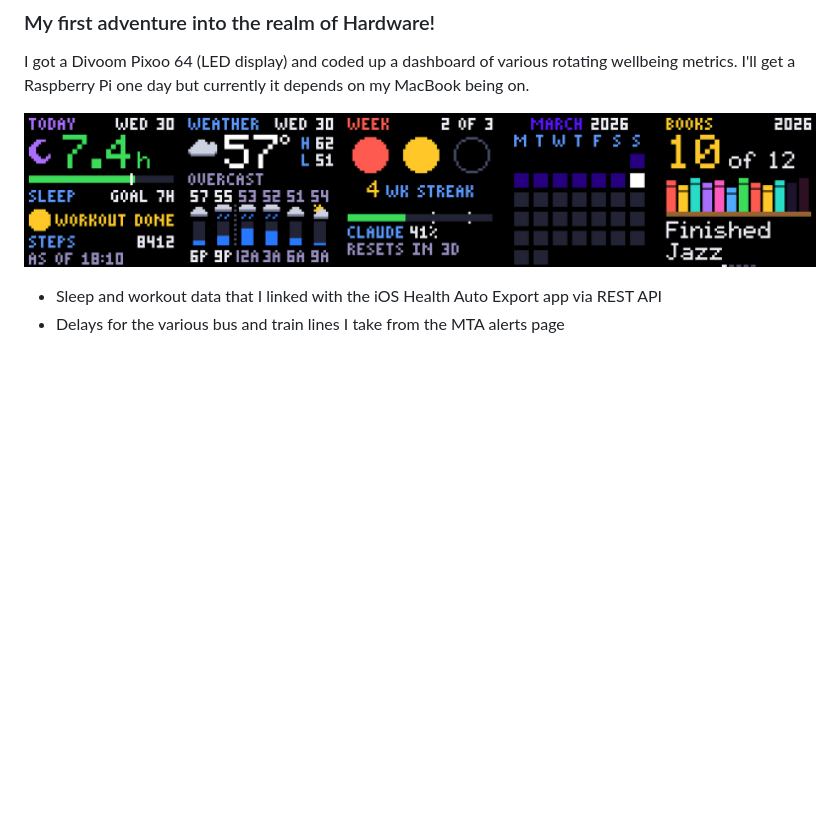
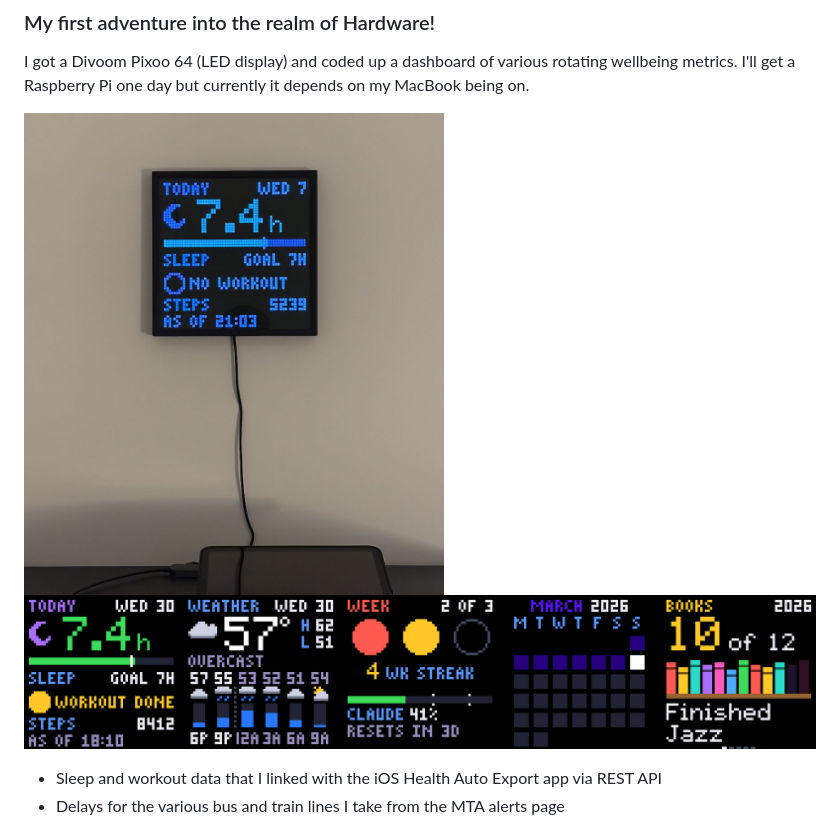
Before and after one commit to hellomaxlee/life-dashboard, a Markdown page: README.md, the part around the change. Rendered like a GitHub page; pictures changed too: docs/images/panel-photo.jpg (added); blank space fills up the shorter version.

Commit message:
README: panel photo as the hero image
Co-Authored-By: Claude Fable 5.1 <noreply@anthropic.com>
Claude-Session: https://claude.ai/code/session_01SMQbQAQgZJjYKjy2c6dot9

```diff
--- a/README.md
+++ b/README.md
@@ -4,6 +4,8 @@
 
 I got a Divoom Pixoo 64 (LED display) and coded up a dashboard of various rotating wellbeing metrics.
 I'll get a Raspberry Pi one day but currently it depends on my MacBook being on.
+
+<img src="docs/images/panel-photo.jpg" alt="The Pixoo 64 on the wall showing the Today screen at night brightness" width="420">
 
 ![The five rotation screens: Today, Weather, Week, Month, Books](docs/images/rotation.png)
 
```
Also changed, not shown: CHANGELOG.md (+1 -0 lines).
